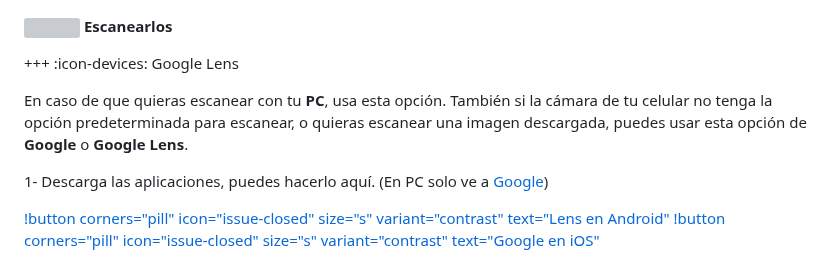
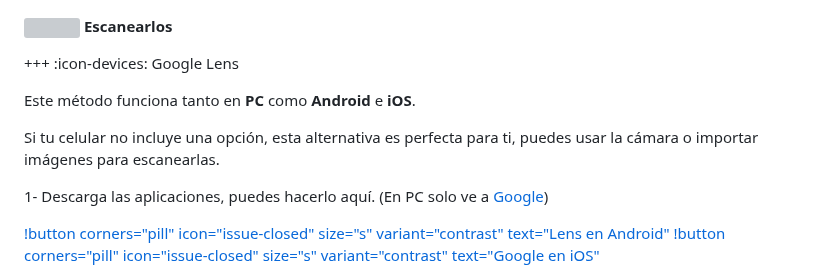
Before and after one commit to NOIR-DexPrkr/lcdh-index, a Markdown page: page/Consejos/c-grupos.md, the part around the change. GitHub-like rendering; grey boxes are pictures that could not be loaded.

```diff
--- a/page/Consejos/c-grupos.md
+++ b/page/Consejos/c-grupos.md
@@ -32,7 +32,11 @@ En esta sección te vamos a enseñar todo lo que necesites saber sobre los códi
 
 +++ :icon-devices: Google Lens
 
-En caso de que quieras escanear con tu **PC**, usa esta opción. También si la cámara de tu celular no tenga la opción predeterminada para escanear, o quieras escanear una imagen descargada, puedes usar esta opción de **Google** o **Google Lens**.
+Este método funciona tanto en **PC** como **Android** e **iOS**.
+
+
+Si tu celular no incluye una opción, esta alternativa es perfecta para ti, puedes usar la cámara o importar imágenes para escanearlas.
+
 
 1- Descarga las aplicaciones, puedes hacerlo aquí. (En PC solo ve a [Google](https://www.google.com))
 
```
